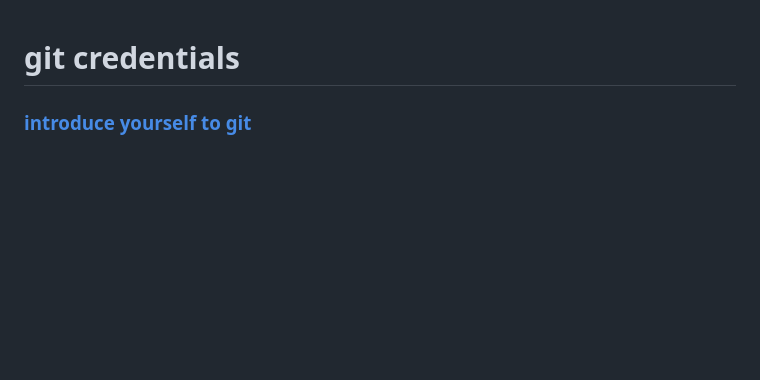
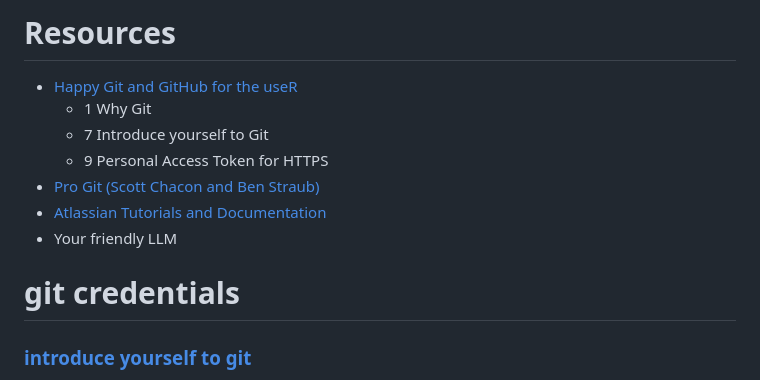
Before and after one commit to USAID-OHA-SI/coRps, a Markdown page: 2024-09-04/git_cmd.md, the part around the change. Rendered like a GitHub page; blank space fills up the shorter version.

Commit message:
add resources

```diff
--- a/2024-09-04/git_cmd.md
+++ b/2024-09-04/git_cmd.md
@@ -1,3 +1,12 @@
+# Resources
+  - [Happy Git and GitHub for the useR](https://happygitwithr.com/)
+    - 1 Why Git
+    - 7 Introduce yourself to Git
+    - 9 Personal Access Token for HTTPS
+  - [Pro Git (Scott Chacon and Ben Straub)](https://git-scm.com/book/en/v2)
+  - [Atlassian Tutorials and Documentation](https://www.atlassian.com/git/tutorials)
+  - Your friendly LLM
+
 # git credentials
 ### [introduce yourself to git](https://happygitwithr.com/hello-git)
 
```
